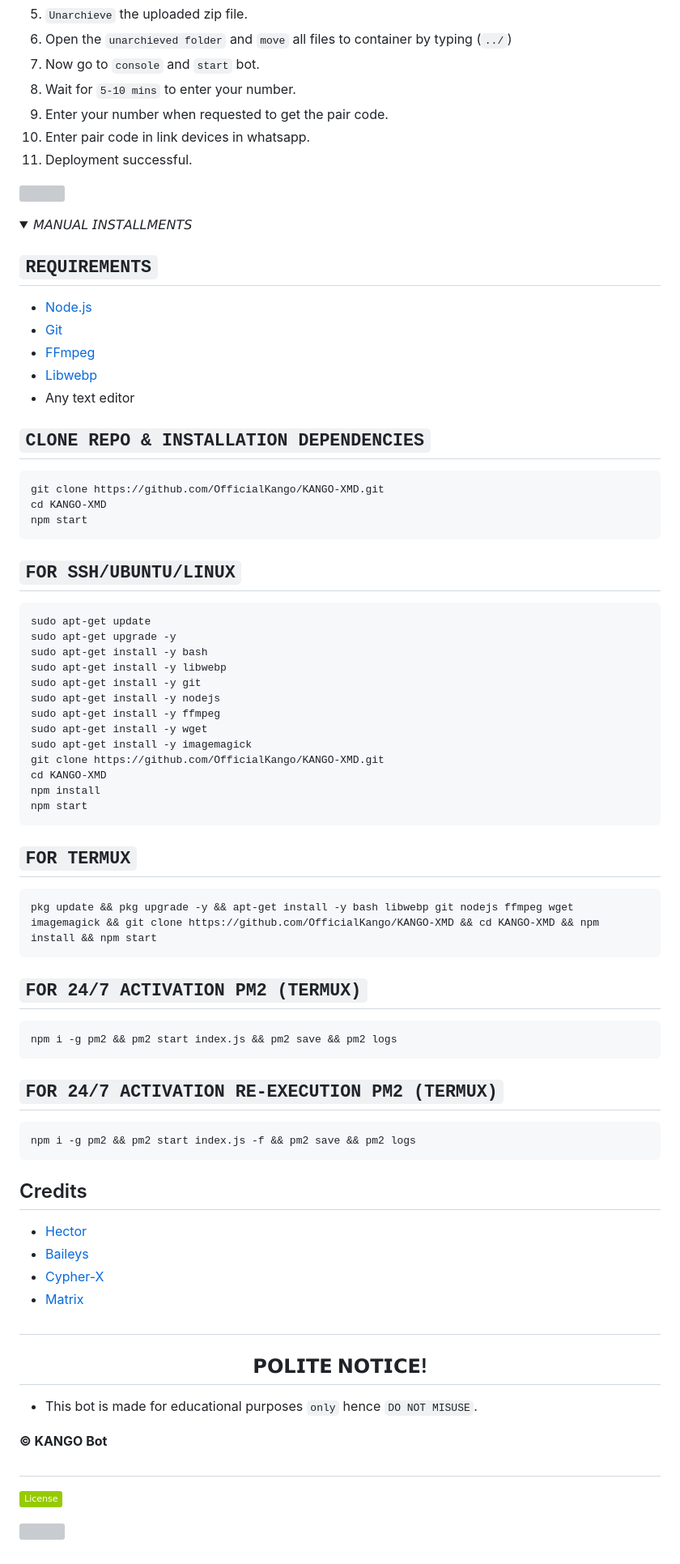
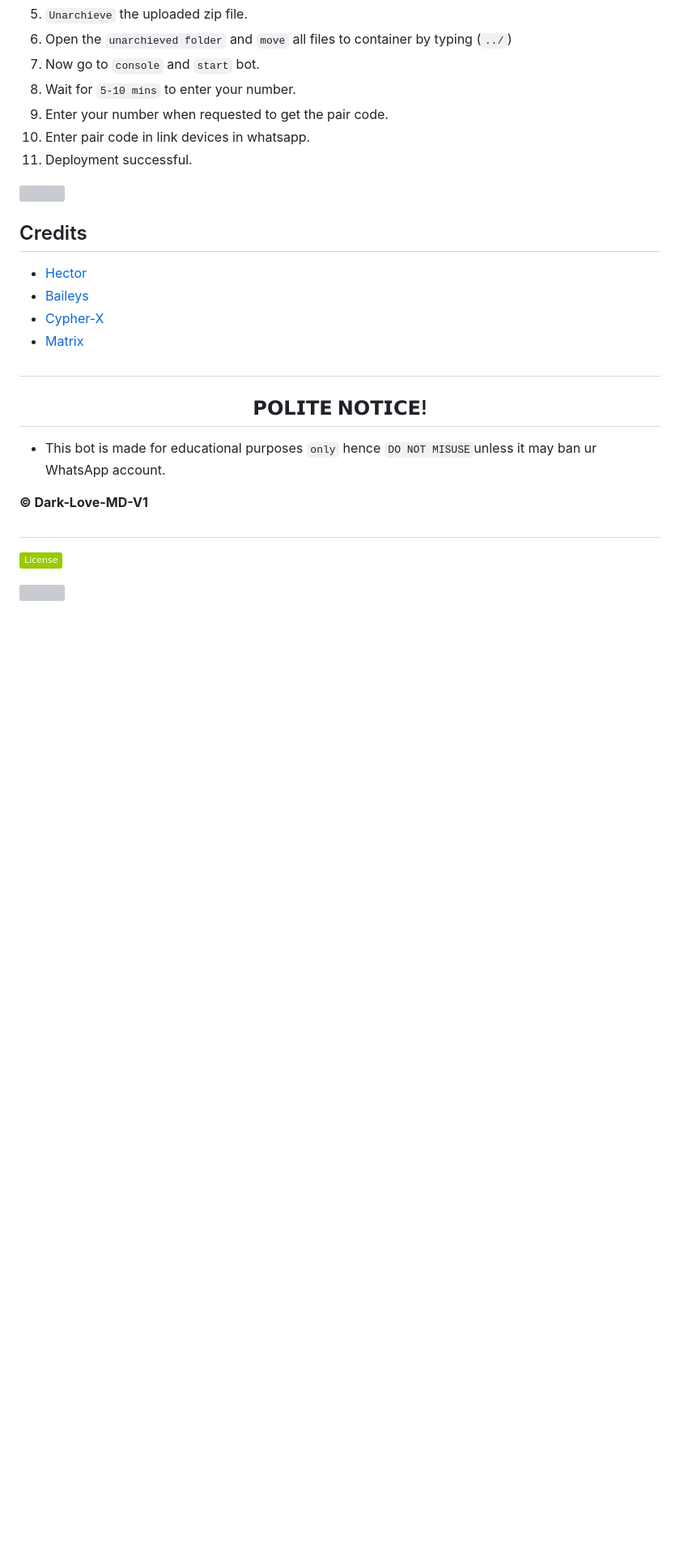
Before and after one commit to MUQEET-MD/Dark-Love-MD-V1, a Markdown page: README.md, the part around the change printed below. Shown: that part at 81% size. Rendered like a GitHub page; folded sections open; badges without logos; blank space fills up the shorter version; grey boxes are pictures that could not be loaded.

````diff
--- a/README.md
+++ b/README.md
@@ -150,55 +146,6 @@ Click the button below to fork KANGO-XMD Repository to your GitHub account:
 
 <a><img src='https://i.imgur.com/LyHic3i.gif'/>
 
-<details>
-<summary>𝘔𝘈𝘕𝘜𝘈𝘓 𝘐𝘕𝘚𝘛𝘈𝘓𝘓𝘔𝘌𝘕𝘛𝘚</summary>
-
-## `REQUIREMENTS`
-* [Node.js](https://nodejs.org/en/)
-* [Git](https://git-scm.com/downloads)
-* [FFmpeg](https://github.com/BtbN/FFmpeg-Builds/releases/download/autobuild-2020-12-08-13-03/ffmpeg-n4.3.1-26-gca55240b8c-win64-gpl-4.3.zip)
-* [Libwebp](https://developers.google.com/speed/webp/download)
-* Any text editor
-
-## `CLONE REPO & INSTALLATION DEPENDENCIES`
-```bash
-git clone https://github.com/OfficialKango/KANGO-XMD.git
-cd KANGO-XMD
-npm start
-```
-
-## `FOR SSH/UBUNTU/LINUX`
-```bash
-sudo apt-get update
-sudo apt-get upgrade -y
-sudo apt-get install -y bash
-sudo apt-get install -y libwebp
-sudo apt-get install -y git
-sudo apt-get install -y nodejs
-sudo apt-get install -y ffmpeg
-sudo apt-get install -y wget
-sudo apt-get install -y imagemagick
-git clone https://github.com/OfficialKango/KANGO-XMD.git
-cd KANGO-XMD
-npm install
-npm start
-```
-
-## `FOR TERMUX`
-```bash
-pkg update && pkg upgrade -y && apt-get install -y bash libwebp git nodejs ffmpeg wget imagemagick && git clone https://github.com/OfficialKango/KANGO-XMD && cd KANGO-XMD && npm install && npm start
-```
-
-## `FOR 24/7 ACTIVATION PM2 (TERMUX)`
-```bash
-npm i -g pm2 && pm2 start index.js && pm2 save && pm2 logs
-```
-
-## `FOR 24/7 ACTIVATION RE-EXECUTION PM2 (TERMUX)`
-```bash
-npm i -g pm2 && pm2 start index.js -f && pm2 save && pm2 logs
-```
-</details>
 
 ## Credits
 
@@ -211,9 +158,9 @@ npm i -g pm2 && pm2 start index.js -f && pm2 save && pm2 logs
 <h2 align="center">  𝗣𝗢𝗟𝗜𝗧𝗘 𝗡𝗢𝗧𝗜𝗖𝗘!
 </h2>
 
-- This bot is made for educational purposes `only` hence `DO NOT MISUSE`.
+- This bot is made for educational purposes `only` hence `DO NOT MISUSE`unless it may ban ur WhatsApp account.
 
-**© KANGO Bot**
+**© Dark-Love-MD-V1**
 ##
 ![MIT License](https://img.shields.io/badge/License-green.svg)
 
````
Also changed, not shown: other parts of README.md (+6 -10 lines).
